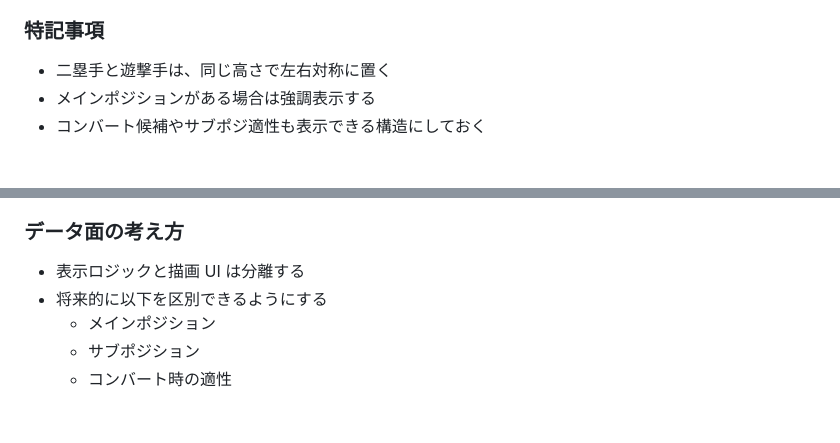
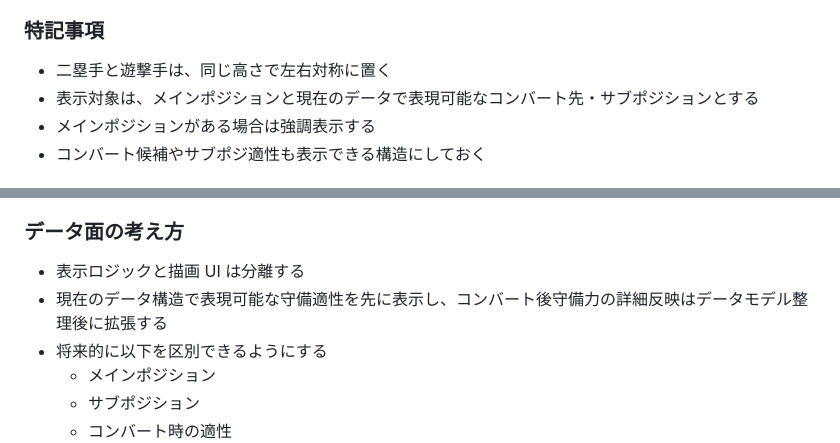
Before and after one commit to Cloy-9609/eikan-database, a Markdown page: docs/requirements/defense_position_map.md, 2 parts joined by grey strips. GitHub-like rendering; blank space fills up the shorter version.

```diff
--- a/docs/requirements/defense_position_map.md
+++ b/docs/requirements/defense_position_map.md
@@ -53,6 +53,7 @@
 
 ### 特記事項
 - 二塁手と遊撃手は、同じ高さで左右対称に置く
+- 表示対象は、メインポジションと現在のデータで表現可能なコンバート先・サブポジションとする
 - メインポジションがある場合は強調表示する
 - コンバート候補やサブポジ適性も表示できる構造にしておく
 
@@ -79,6 +80,7 @@
 
 ### データ面の考え方
 - 表示ロジックと描画 UI は分離する
+- 現在のデータ構造で表現可能な守備適性を先に表示し、コンバート後守備力の詳細反映はデータモデル整理後に拡張する
 - 将来的に以下を区別できるようにする
   - メインポジション
   - サブポジション
```
Also changed, not shown: docs/phases/phase2.md (+4 -2 lines).
